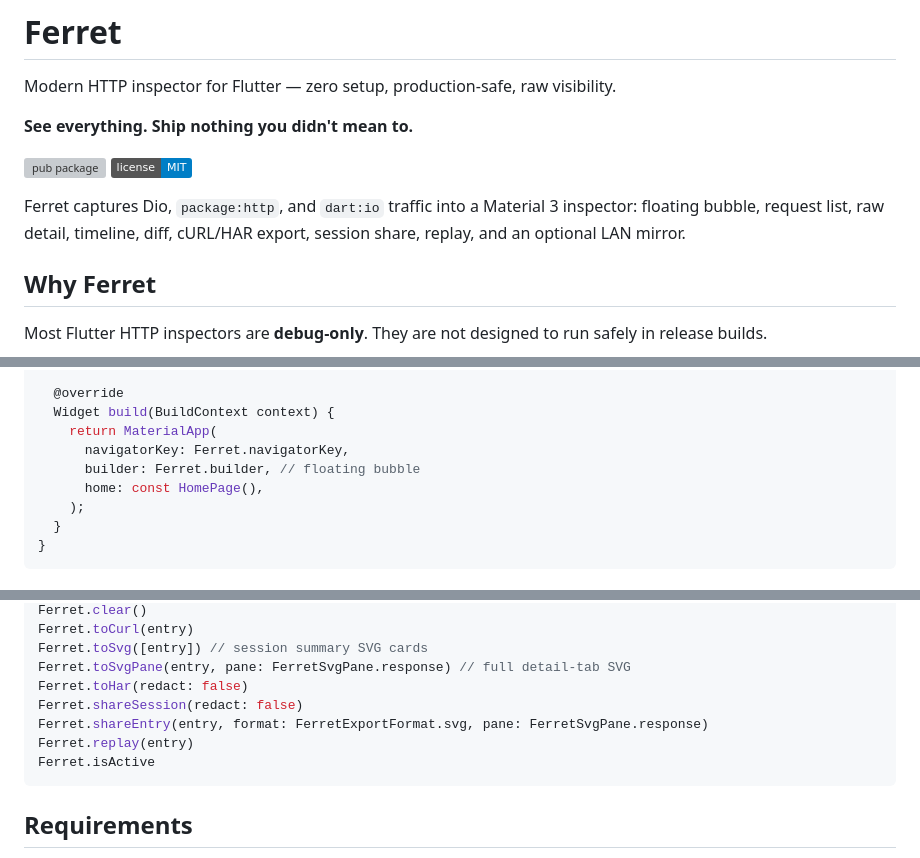
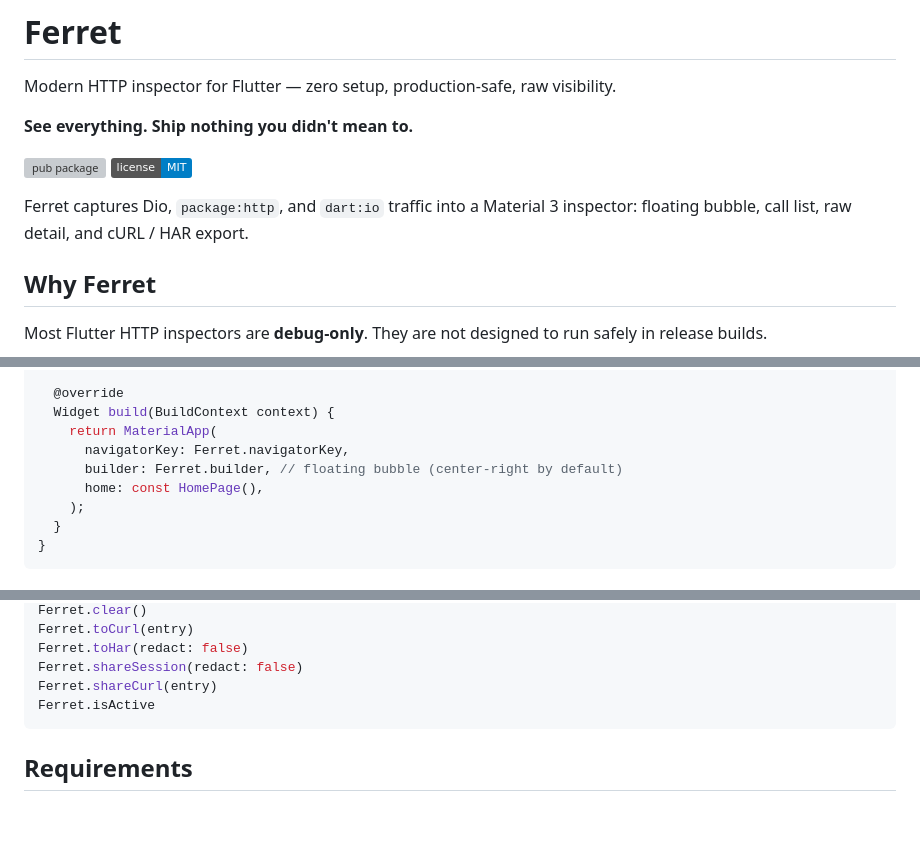
Before and after one commit to Darkmintis/ferret, a Markdown page: README.md, 3 parts joined by grey strips. Drawn GitHub-style; badges without logos; blank space fills up the shorter version; grey boxes are pictures that could not be loaded.

````diff
--- a/README.md
+++ b/README.md
@@ -7,7 +7,7 @@ Modern HTTP inspector for Flutter — zero setup, production-safe, raw visibilit
 [![pub package](https://img.shields.io/pub/v/ferret.svg)](https://pub.dev/packages/ferret)
 [![license](https://img.shields.io/badge/license-MIT-blue.svg)](LICENSE)
 
-Ferret captures Dio, `package:http`, and `dart:io` traffic into a Material 3 inspector: floating bubble, request list, raw detail, timeline, diff, cURL/HAR export, session share, replay, and an optional LAN mirror.
+Ferret captures Dio, `package:http`, and `dart:io` traffic into a Material 3 inspector: floating bubble, call list, raw detail, and cURL / HAR export.
 
 ## Why Ferret
 
@@ -53,7 +53,7 @@ class MyApp extends StatelessWidget {
   Widget build(BuildContext context) {
     return MaterialApp(
       navigatorKey: Ferret.navigatorKey,
-      builder: Ferret.builder, // floating bubble
+      builder: Ferret.builder, // floating bubble (center-right by default)
       home: const HomePage(),
     );
   }
@@ -154,11 +142,8 @@ Ferret.openDashboard()         // opens inspector
 Ferret.clear()
 Ferret.toCurl(entry)
-Ferret.toSvg([entry]) // session summary SVG cards
-Ferret.toSvgPane(entry, pane: FerretSvgPane.response) // full detail-tab SVG
 Ferret.toHar(redact: false)
 Ferret.shareSession(redact: false)
-Ferret.shareEntry(entry, format: FerretExportFormat.svg, pane: FerretSvgPane.response)
-Ferret.replay(entry)
+Ferret.shareCurl(entry)
 Ferret.isActive
 ```
 
````
Also changed, not shown: other parts of README.md (+14 -26 lines).
